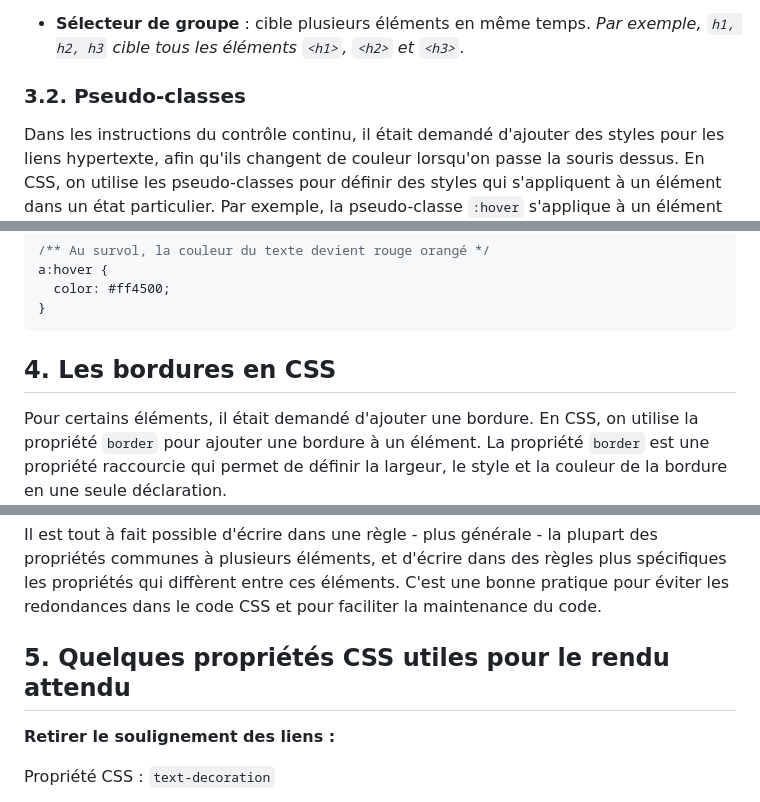
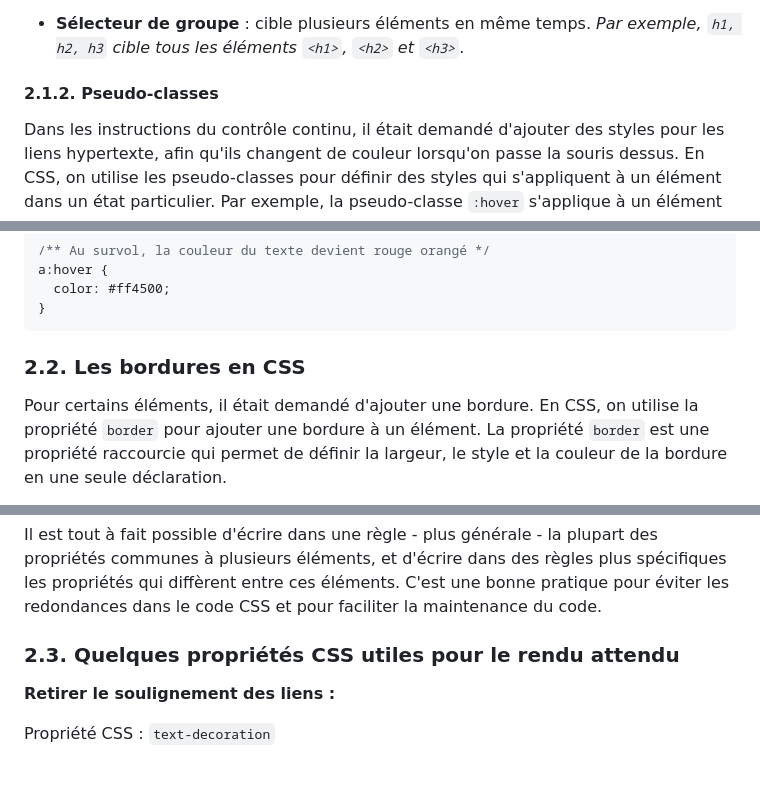
Before and after one commit to knightofnet/25-26-html-web, a Markdown page: CC/BilanCC.md, 3 parts joined by grey strips. GitHub-like rendering; blank space fills up the shorter version.

````diff
--- a/CC/BilanCC.md
+++ b/CC/BilanCC.md
@@ -450,7 +460,7 @@ Il s'agit d'une règle de style très simple, qui utilise un **sélecteur de bas
 
 - **Sélecteur de groupe** : cible plusieurs éléments en même temps. *Par exemple, `h1, h2, h3` cible tous les éléments `<h1>`, `<h2>` et `<h3>`*.
 
-### 3.2. Pseudo-classes
+#### 2.1.2. Pseudo-classes
 
 Dans les instructions du contrôle continu, il était demandé d'ajouter des styles pour les liens hypertexte, afin qu'ils changent de couleur lorsqu'on passe la souris dessus. En CSS, on utilise les pseudo-classes pour définir des styles qui s'appliquent à un élément dans un état particulier. Par exemple, la pseudo-classe `:hover` s'applique à un élément lorsque l'utilisateur passe la souris dessus (`hover` pour survol en anglais).
 
@@ -469,7 +479,7 @@ a:hover {
 }
 ```
 
-## 4. Les bordures en CSS
+### 2.2. Les bordures en CSS
 
 Pour certains éléments, il était demandé d'ajouter une bordure. En CSS, on utilise la propriété `border` pour ajouter une bordure à un élément. La propriété `border` est une propriété raccourcie qui permet de définir la largeur, le style et la couleur de la bordure en une seule déclaration.
 
@@ -515,7 +525,7 @@ Si on regarde le style de bordure du titre de niveau, il est donc en partie déf
 
 Il est tout à fait possible d'écrire dans une règle - plus générale - la plupart des propriétés communes à plusieurs éléments, et d'écrire dans des règles plus spécifiques les propriétés qui diffèrent entre ces éléments. C'est une bonne pratique pour éviter les redondances dans le code CSS et pour faciliter la maintenance du code.
 
-## 5. Quelques propriétés CSS utiles pour le rendu attendu
+### 2.3. Quelques propriétés CSS utiles pour le rendu attendu
 
 **Retirer le soulignement des liens :**
 
````
Also changed, not shown: other parts of CC/BilanCC.md (+32 -22 lines).
